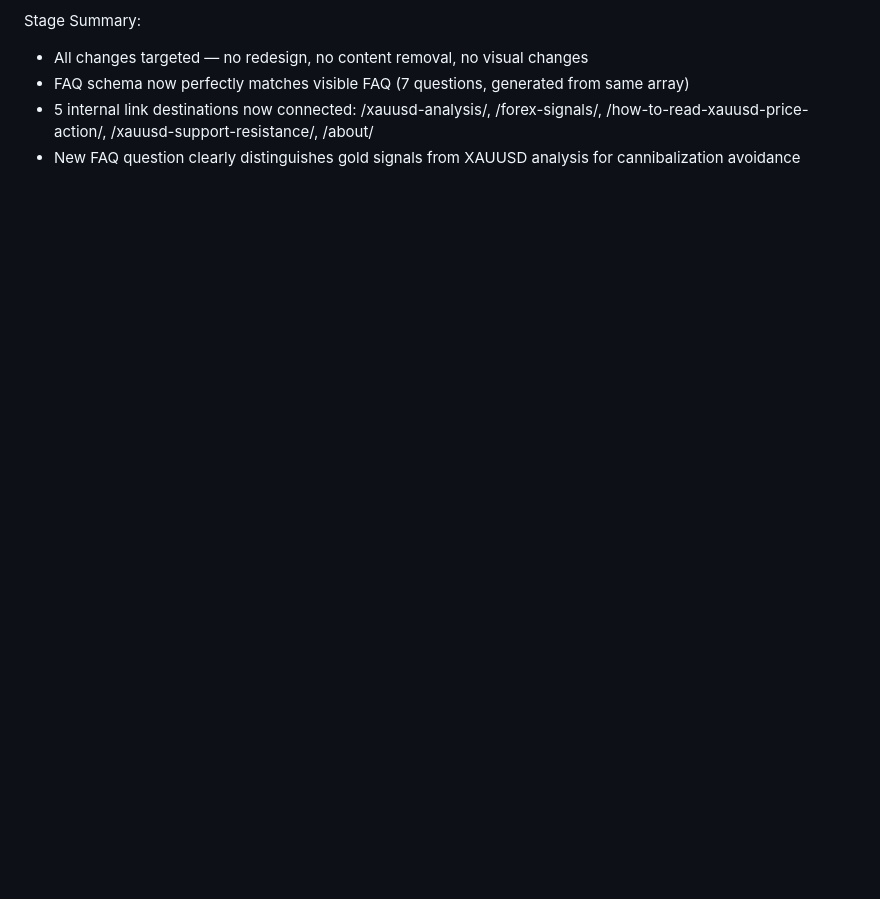
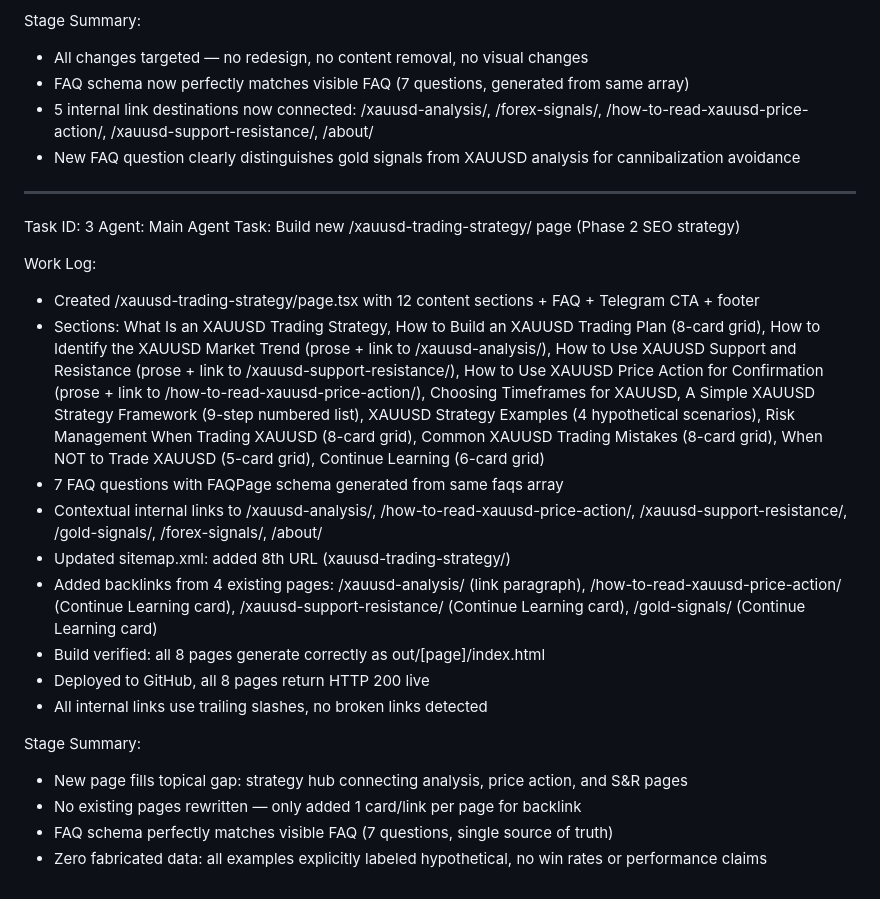
Before and after one commit to musawar127/forexwizzz-landing, a Markdown page: worklog.md, the part around the change. GitHub-like rendering; blank space fills up the shorter version.

Commit message:
287dbf75-bce4-4e61-bbdb-aaf1dde1f8f6

```diff
--- a/worklog.md
+++ b/worklog.md
@@ -51,3 +51,25 @@ Stage Summary:
 - FAQ schema now perfectly matches visible FAQ (7 questions, generated from same array)
 - 5 internal link destinations now connected: /xauusd-analysis/, /forex-signals/, /how-to-read-xauusd-price-action/, /xauusd-support-resistance/, /about/
 - New FAQ question clearly distinguishes gold signals from XAUUSD analysis for cannibalization avoidance
+
+---
+Task ID: 3
+Agent: Main Agent
+Task: Build new /xauusd-trading-strategy/ page (Phase 2 SEO strategy)
+
+Work Log:
+- Created /xauusd-trading-strategy/page.tsx with 12 content sections + FAQ + Telegram CTA + footer
+- Sections: What Is an XAUUSD Trading Strategy, How to Build an XAUUSD Trading Plan (8-card grid), How to Identify the XAUUSD Market Trend (prose + link to /xauusd-analysis/), How to Use XAUUSD Support and Resistance (prose + link to /xauusd-support-resistance/), How to Use XAUUSD Price Action for Confirmation (prose + link to /how-to-read-xauusd-price-action/), Choosing Timeframes for XAUUSD, A Simple XAUUSD Strategy Framework (9-step numbered list), XAUUSD Strategy Examples (4 hypothetical scenarios), Risk Management When Trading XAUUSD (8-card grid), Common XAUUSD Trading Mistakes (8-card grid), When NOT to Trade XAUUSD (5-card grid), Continue Learning (6-card grid)
+- 7 FAQ questions with FAQPage schema generated from same faqs array
+- Contextual internal links to /xauusd-analysis/, /how-to-read-xauusd-price-action/, /xauusd-support-resistance/, /gold-signals/, /forex-signals/, /about/
+- Updated sitemap.xml: added 8th URL (xauusd-trading-strategy/)
+- Added backlinks from 4 existing pages: /xauusd-analysis/ (link paragraph), /how-to-read-xauusd-price-action/ (Continue Learning card), /xauusd-support-resistance/ (Continue Learning card), /gold-signals/ (Continue Learning card)
+- Build verified: all 8 pages generate correctly as out/[page]/index.html
+- Deployed to GitHub, all 8 pages return HTTP 200 live
+- All internal links use trailing slashes, no broken links detected
+
+Stage Summary:
+- New page fills topical gap: strategy hub connecting analysis, price action, and S&R pages
+- No existing pages rewritten — only added 1 card/link per page for backlink
+- FAQ schema perfectly matches visible FAQ (7 questions, single source of truth)
+- Zero fabricated data: all examples explicitly labeled hypothetical, no win rates or performance claims
```
